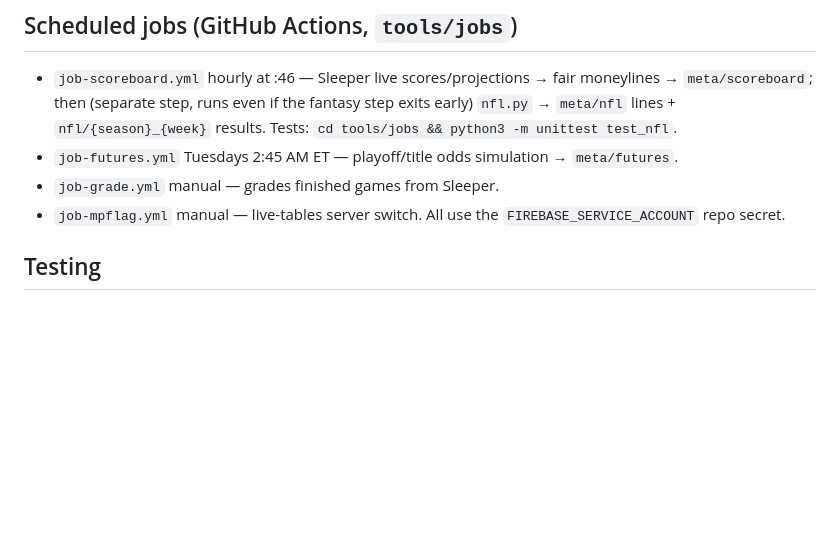
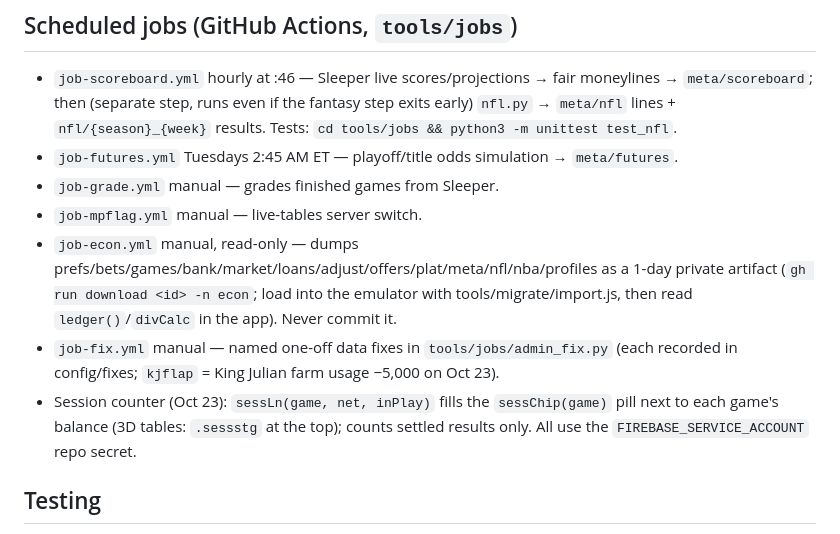
Before and after one commit to s4mt1mms-cyber/BiggieCheese-s-Sportsbook-Casino, a Markdown page: CLAUDE.md, the part around the change. Rendered like a GitHub page; blank space fills up the shorter version.

Commit message:
Notes: econ snapshot + admin fix jobs, session counter
Co-Authored-By: Claude Opus 5.5 <noreply@anthropic.com>
Claude-Session: https://claude.ai/code/session_013nJUEz6fhvJgmXenou7Czv

```diff
--- a/CLAUDE.md
+++ b/CLAUDE.md
@@ -326,6 +326,10 @@ player's own client to prefs (`rrNet`/`thNet`).
 - `job-futures.yml` Tuesdays 2:45 AM ET — playoff/title odds simulation → `meta/futures`.
 - `job-grade.yml` manual — grades finished games from Sleeper.
 - `job-mpflag.yml` manual — live-tables server switch.
+- `job-econ.yml` manual, read-only — dumps prefs/bets/games/bank/market/loans/adjust/offers/plat/meta/nfl/nba/profiles as a 1-day private artifact
+  (`gh run download <id> -n econ`; load into the emulator with tools/migrate/import.js, then read `ledger()`/`divCalc` in the app). Never commit it.
+- `job-fix.yml` manual — named one-off data fixes in `tools/jobs/admin_fix.py` (each recorded in config/fixes; `kjflap` = King Julian farm usage −5,000 on Oct 23).
+- Session counter (Oct 23): `sessLn(game, net, inPlay)` fills the `sessChip(game)` pill next to each game's balance (3D tables: `.sessstg` at the top); counts settled results only.
 All use the `FIREBASE_SERVICE_ACCOUNT` repo secret.
 
 ## Testing
```
